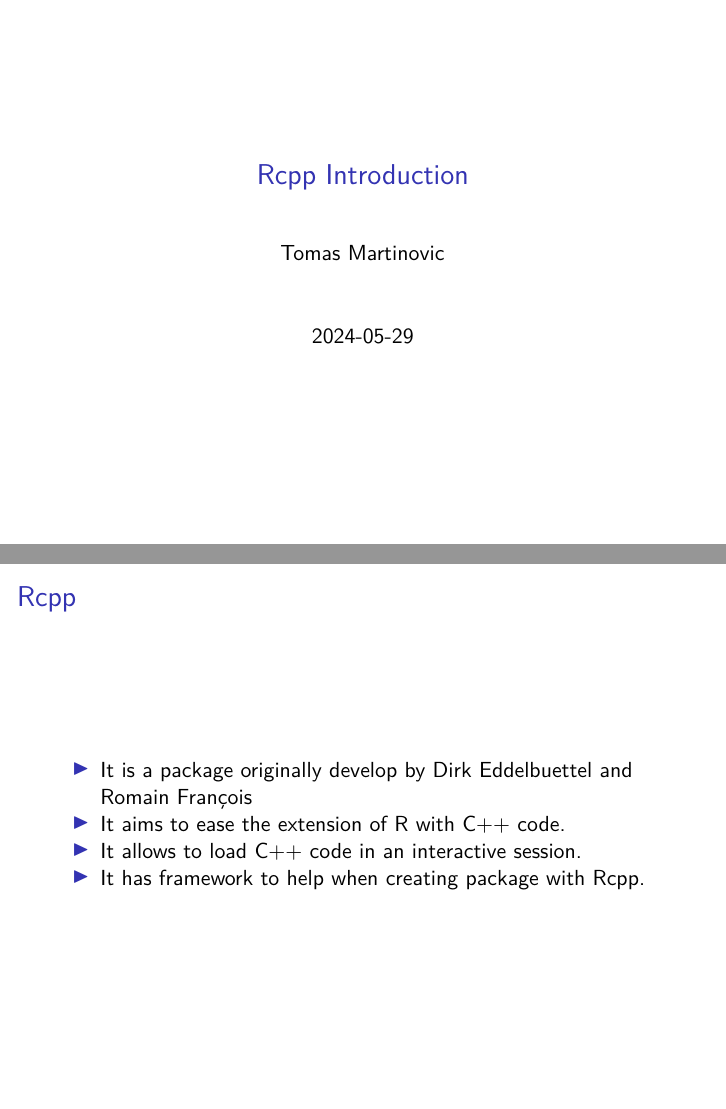
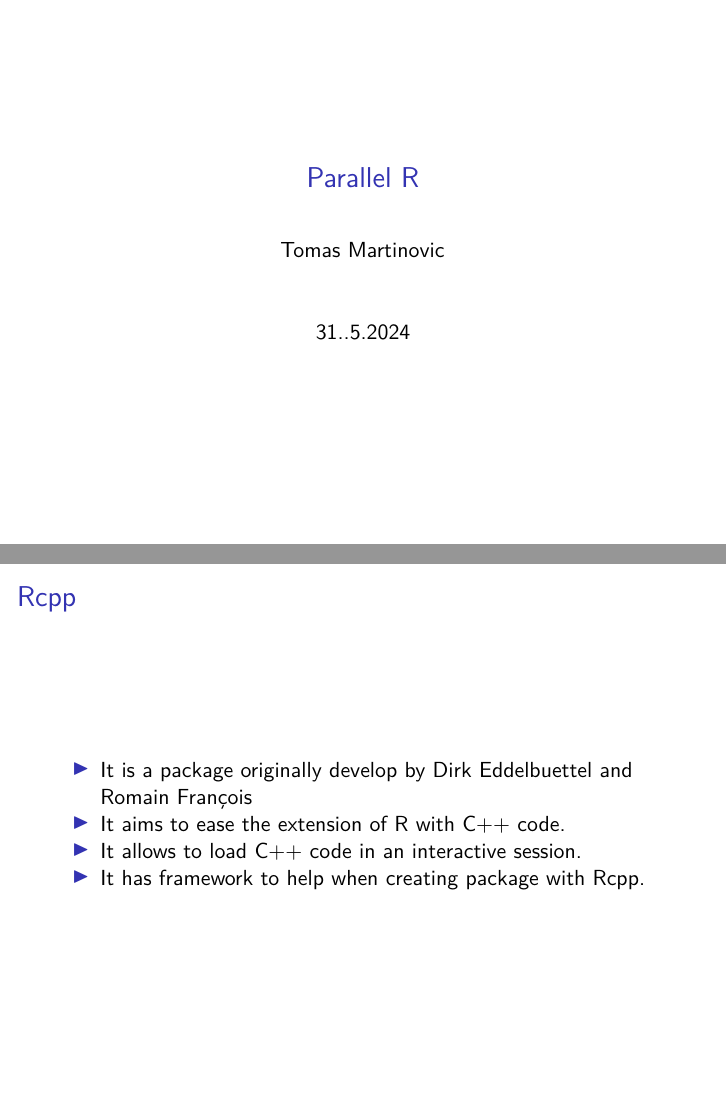
Before and after one commit to It4innovations/parallel-r-may-2024, an R Markdown document (second day/presentation/Parallel_R_31_5_2024.Rmd): pages 1 and 2 of 12, joined at a grey line. Rendered offline with R 4.5, knitr and Pandoc, then LaTeX, with nearby package versions; a font, style sheet, LaTeX package, included part or bibliography that could not be used is replaced or left out.

Commit message:
update presentation

```diff
--- a/second day/presentation/Rcpp_intro.Rmd
+++ b/second day/presentation/Parallel_R_31_5_2024.Rmd
@@ -1,7 +1,7 @@
 ---
-title: "Rcpp Introduction"
+title: "Parallel R"
 author: "Tomas Martinovic"
-date: "`r Sys.Date()`"
+date: "31..5.2024"
 output:
   beamer_presentation:
     theme: "EuroCC"
```
Also changed, not shown: second day/presentation/EuroCC Background DARK_rectangular.png (added), second day/presentation/Parallel_R_31_5_2024.pdf (added), second day/presentation/Rcpp_intro.pdf (deleted), second day/presentation/eurocc_banner.png (added), second day/presentation/Parallel_R_31_5_2024.Rmd (2 more changed lines).
